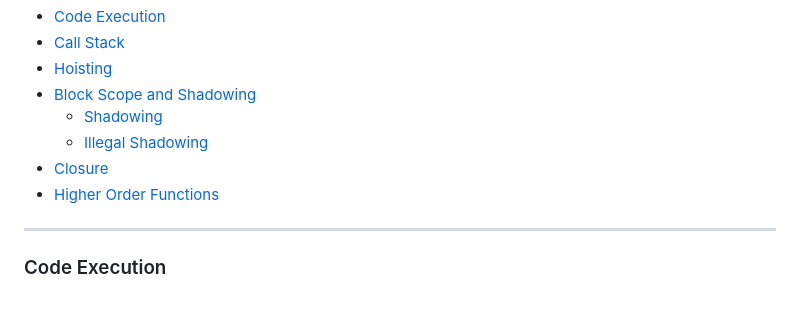
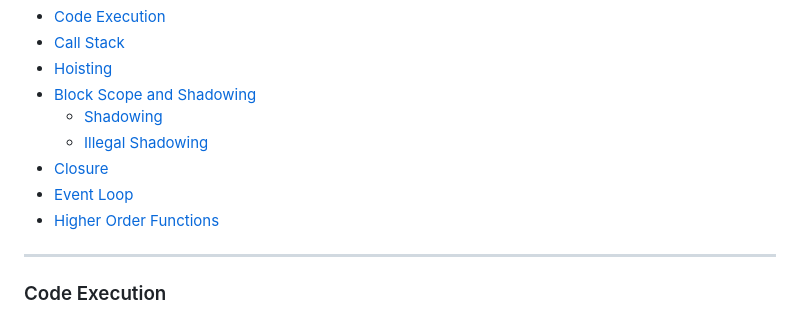
Before and after one commit to anushkadeshpande/js-scratchpad, a Markdown page: README.md, the part around one of its changes. GitHub-like rendering.

Commit message:
Update README.md (Added a section on event loop)

```diff
--- a/README.md
+++ b/README.md
@@ -8,6 +8,7 @@ Table of contents:
   - [Shadowing](#shadowing)
   - [Illegal Shadowing](#illegal-shadowing)
 - [Closure](#closure)
+- [Event Loop](#event-loop)
 - [Higher Order Functions](#higher-order-functions)
 
 <hr>
```
Also changed, not shown: other parts of README.md (+6 -0 lines).
